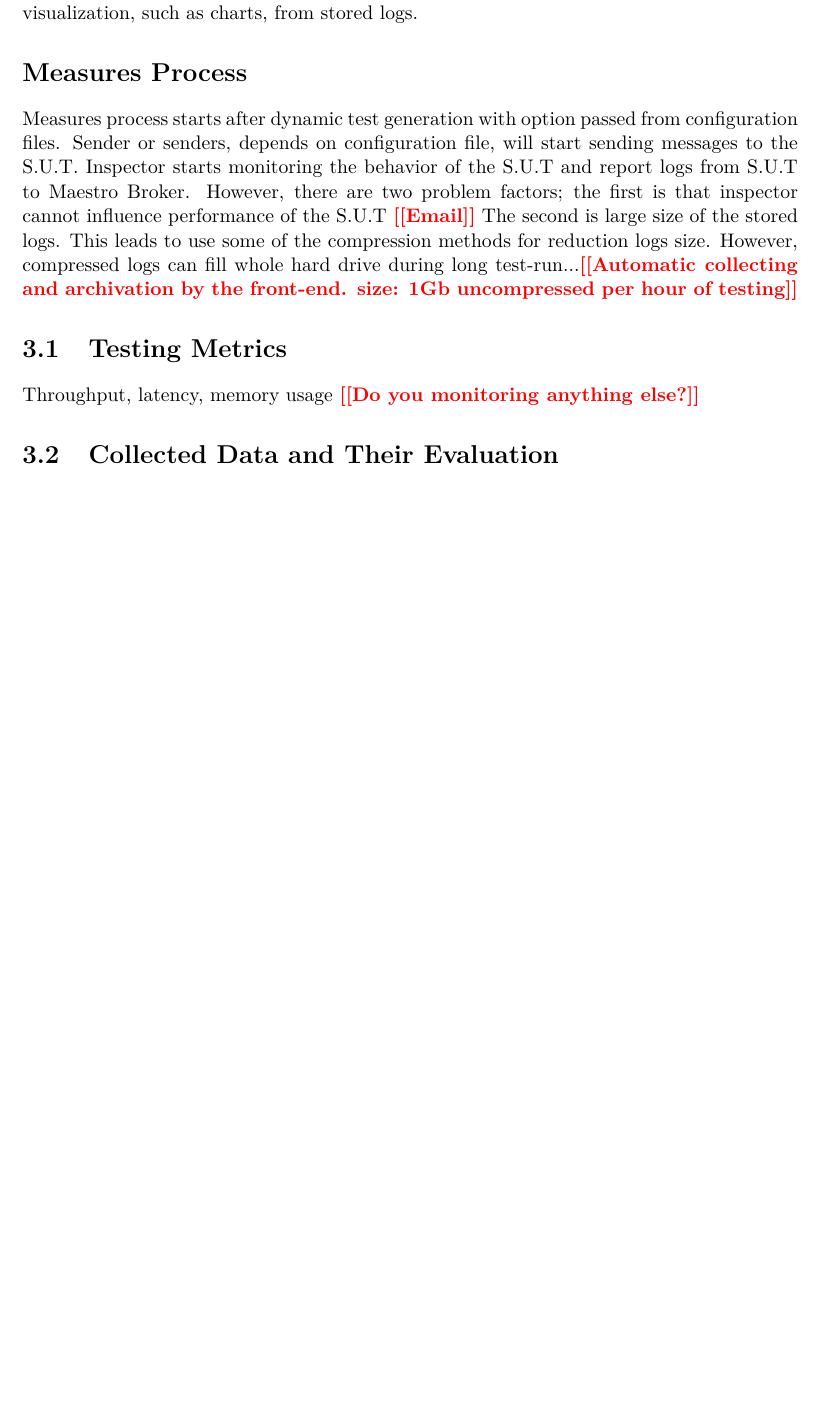
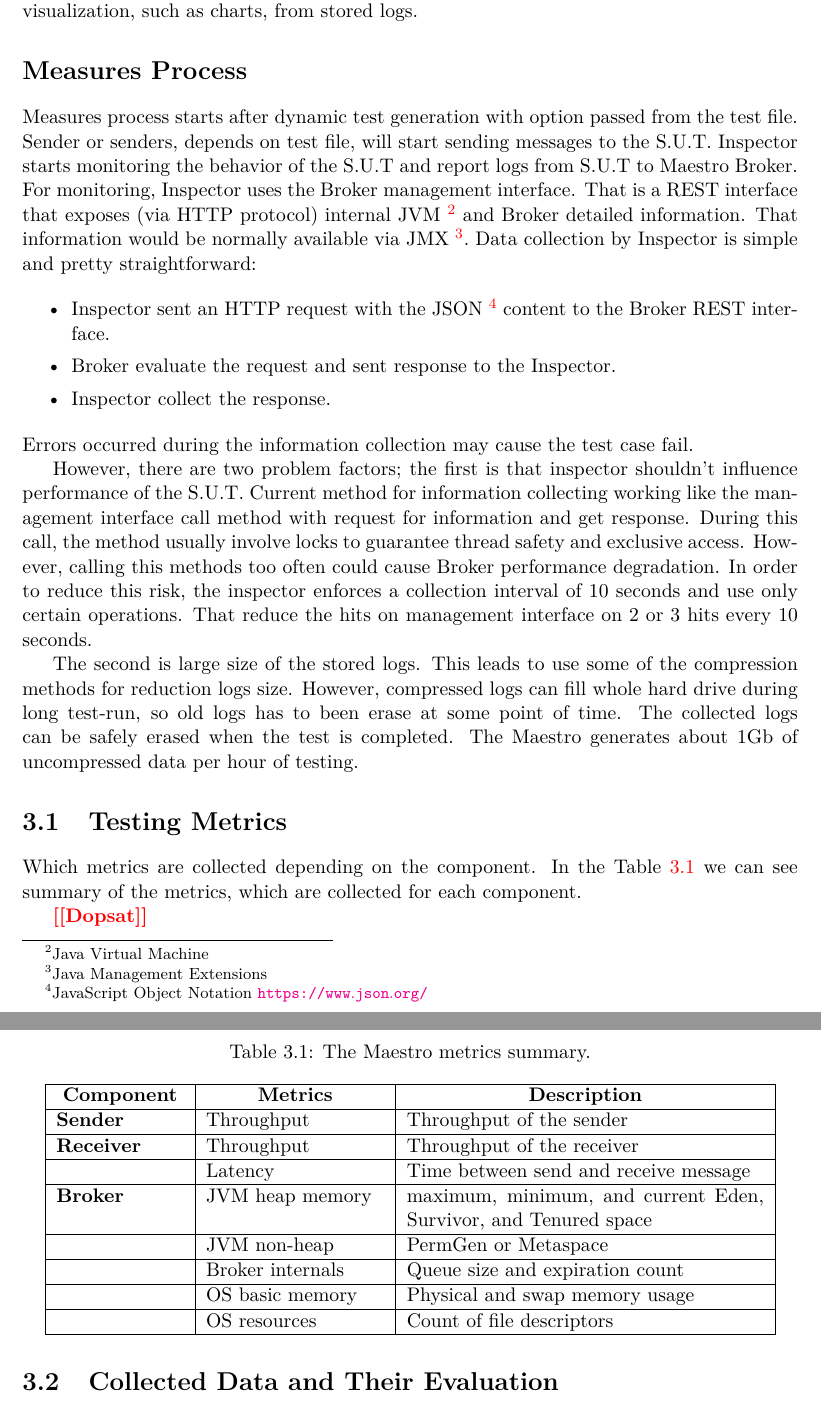
Before and after one commit to Frawless/Master-thesis, a LaTeX thesis (2017-performance-testing/xstejs24-performance.tex, which reads 2017-performance-testing/xstejs24-performance-01-kapitoly-chapters.tex): part of page 23 of 30 before the commit and two parts of pages 23 and 24 of 31 after it, the two joined at a grey line, cut so that both start at the same text, the shorter picture padded with empty space. Compiled offline with pdfLaTeX.

Commit message:
NEW: Chapter 3 updated, added new sections

```diff
--- a/2017-performance-testing/xstejs24-performance-01-kapitoly-chapters.tex
+++ b/2017-performance-testing/xstejs24-performance-01-kapitoly-chapters.tex
@@ -353,12 +354,48 @@ The test script is also responsible for starting and stopping the test. We can a
 
 \section*{Measures Process}
 \label{Measures Process}
-Measures process starts after dynamic test generation with option passed from configuration files. Sender or senders, depends on configuration file, will start sending messages to the S.U.T. Inspector starts monitoring the behavior of the S.U.T and report logs from S.U.T to Maestro Broker. However, there are two problem factors; the first is that inspector cannot influence performance of the S.U.T \todo{Email} The second is large size of the stored logs. This leads to use some of the compression methods for reduction logs size. However, compressed logs can fill whole hard drive during long test-run...\todo{Automatic collecting and archivation by the front-end. size: 1Gb uncompressed per hour of testing}
+Measures process starts after dynamic test generation with option passed from the test file. Sender or senders, depends on test file, will start sending messages to the S.U.T. Inspector starts monitoring the behavior of the S.U.T and report logs from S.U.T to Maestro Broker. For monitoring, Inspector uses the Broker management interface. That is a REST interface that exposes (via HTTP protocol) internal JVM \footnote{Java Virtual Machine} and Broker detailed information. That information would be normally available via JMX \footnote{Java Management Extensions}. Data collection by Inspector is simple and pretty straightforward:
+
+\begin{itemize}
+	\setlength\itemsep{0em}
+	\item Inspector sent an HTTP request with the JSON \footnote{JavaScript Object Notation \url{https://www.json.org/}} content to the Broker REST interface.
+	\item Broker evaluate the request and sent response to the Inspector.
+	\item Inspector collect the response.
+\end{itemize}
+Errors occurred during the information collection may cause the test case fail.
+
+However, there are two problem factors; the first is that inspector shouldn't influence performance of the S.U.T. Current method for information collecting working like the management interface call method with request for information and get response. During this call, the method usually involve locks to guarantee thread safety and exclusive access. However, calling this methods too often could cause Broker performance degradation. In order to reduce this risk, the inspector enforces a collection interval of 10 seconds and use only certain operations. That reduce the hits on management interface on 2 or 3 hits every 10 seconds.
+
+The second is large size of the stored logs. This leads to use some of the compression methods for reduction logs size. However, compressed logs can fill whole hard drive during long test-run, so old logs has to been erase at some point of time. The collected logs can be safely erased when the test is completed. The Maestro generates about 1Gb of uncompressed data per hour of testing.
+
+%Inspector also monitor node with broker (CPU, memory size)?
+
+%No. There's a new module being developed for that, which runs on top of Prometheus and monitors both the system and the test cluster: http://msg-qe-dev-01.tpb.lab.eng.brq.redhat.com:3000
 
 
 \section{Testing Metrics}
 \label{Testing Metrics}
-Throughput, latency, memory usage  \todo{Do you monitoring anything else?}
+Which metrics are collected depending on the component. In the Table \ref{tab:maestro_metrics} we can see summary of the metrics, which are collected for each component.
+
+\begin{table}[]
+\centering
+\caption{The Maestro metrics summary.}
+\label{tab:maestro_metrics}
+\begin{tabular}{|p{2.5cm}|p{3.5cm}|p{7cm}|}
+\hline
+\multicolumn{1}{|c|}{\textbf{Component}} & \multicolumn{1}{c|}{\textbf{Metrics}} & \multicolumn{1}{c|}{\textbf{Description}}                       \\ \hline
+\textbf{Sender}                          & Throughput                            & Throughput of the sender                                        \\ \hline
+\textbf{Receiver}                        & Throughput                            & Throughput of the receiver                                      \\ \hline
+\textbf{}                                & Latency                               & Time between send and receive message                           \\ \hline
+\textbf{Broker}			                & JVM heap memory                       & maximum, minimum, and current Eden, Survivor, and Tenured space \\ \hline
+                                         & JVM non-heap                          & PermGen or Metaspace                                            \\ \hline
+                                         & Broker internals                      & Queue size and expiration count                                 \\ \hline
+                                         & OS basic memory                       & Physical and swap memory usage                                  \\ \hline
+                                         & OS resources                          & Count of file descriptors                                       \\ \hline
+\end{tabular}
+\end{table}
+
+ \todo{Dopsat}
 
 \section{Collected Data and Their Evaluation}
 \label{Collected Data and Their Evaluation}
```
Also changed, not shown: 2017-performance-testing/index.txt (+3 -0 lines), 2017-performance-testing/xstejs24-performance.pdf, 2017-performance-testing/xstejs24-performance-01-kapitoly-chapters.tex (1 more changed lines).
